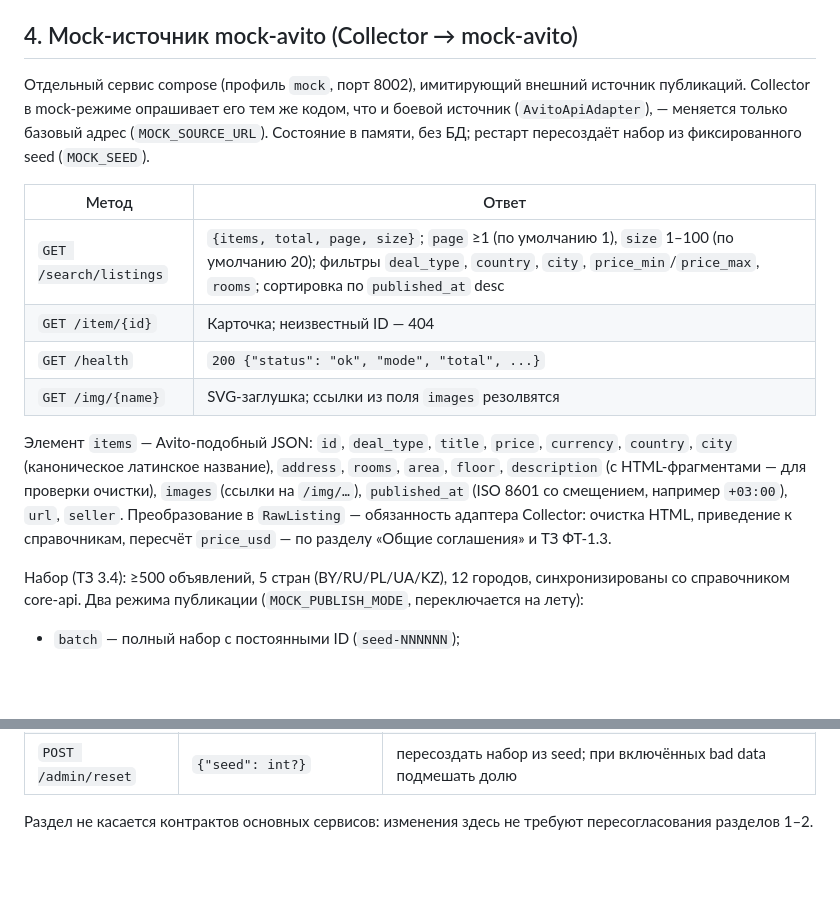
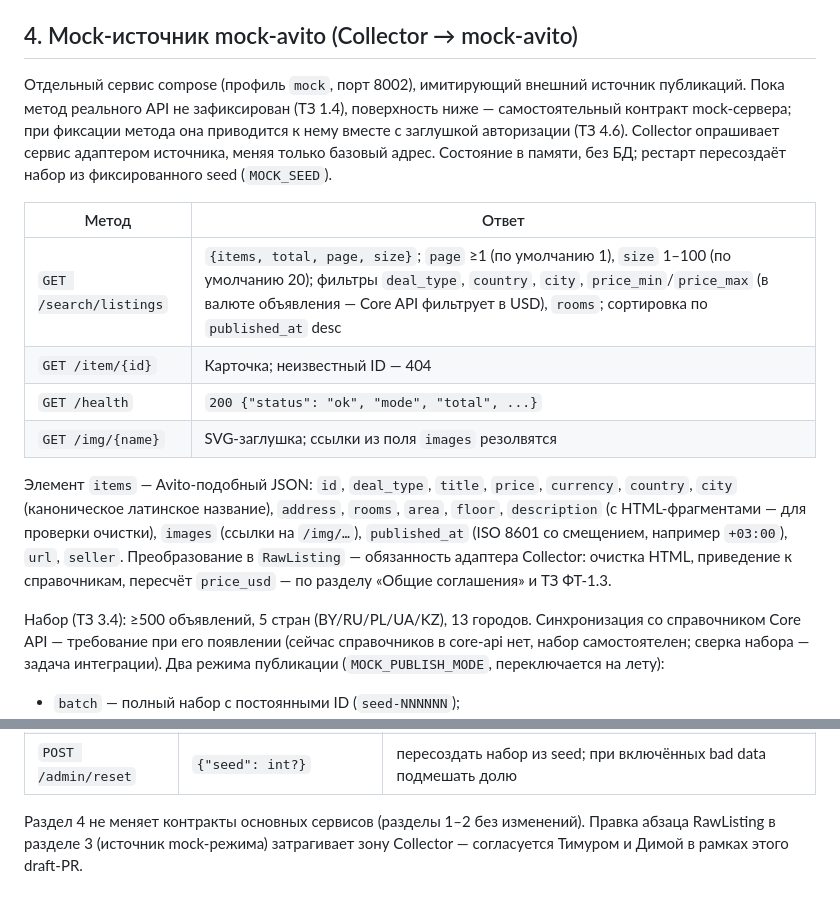
Before and after one commit to Ruv1c0n/real-estate-pro, a Markdown page: docs/contracts.md, 2 parts joined by grey strips. GitHub-like rendering; blank space fills up the shorter version.

Commit message:
docs(contracts): точность раздела 4 после независимого ревью
Самостоятельный контракт поверхности до фиксации метода реального API
(ТЗ 1.4/4.6), без обещания «меняется только URL»; валюта фильтров цены
указана явно; 13 городов вместо 12; статус синхронизации со справочником;
правка RawListing раздела 3 — согласуется Тимуром/Димой в draft-PR.

```diff
--- a/docs/contracts.md
+++ b/docs/contracts.md
@@ -145,18 +145,18 @@ Stream: **`listings.new`**. Поле Redis-записи **`data`** содерж
 
 ## 4. Mock-источник mock-avito (Collector → mock-avito)
 
-Отдельный сервис compose (профиль `mock`, порт 8002), имитирующий внешний источник публикаций. Collector в mock-режиме опрашивает его тем же кодом, что и боевой источник (`AvitoApiAdapter`), — меняется только базовый адрес (`MOCK_SOURCE_URL`). Состояние в памяти, без БД; рестарт пересоздаёт набор из фиксированного seed (`MOCK_SEED`).
+Отдельный сервис compose (профиль `mock`, порт 8002), имитирующий внешний источник публикаций. Пока метод реального API не зафиксирован (ТЗ 1.4), поверхность ниже — самостоятельный контракт mock-сервера; при фиксации метода она приводится к нему вместе с заглушкой авторизации (ТЗ 4.6). Collector опрашивает сервис адаптером источника, меняя только базовый адрес. Состояние в памяти, без БД; рестарт пересоздаёт набор из фиксированного seed (`MOCK_SEED`).
 
 | Метод | Ответ |
 |---|---|
-| `GET /search/listings` | `{items, total, page, size}`; `page` ≥1 (по умолчанию 1), `size` 1–100 (по умолчанию 20); фильтры `deal_type`, `country`, `city`, `price_min`/`price_max`, `rooms`; сортировка по `published_at` desc |
+| `GET /search/listings` | `{items, total, page, size}`; `page` ≥1 (по умолчанию 1), `size` 1–100 (по умолчанию 20); фильтры `deal_type`, `country`, `city`, `price_min`/`price_max` (в валюте объявления — Core API фильтрует в USD), `rooms`; сортировка по `published_at` desc |
 | `GET /item/{id}` | Карточка; неизвестный ID — 404 |
 | `GET /health` | `200 {"status": "ok", "mode", "total", ...}` |
 | `GET /img/{name}` | SVG-заглушка; ссылки из поля `images` резолвятся |
 
 Элемент `items` — Avito-подобный JSON: `id`, `deal_type`, `title`, `price`, `currency`, `country`, `city` (каноническое латинское название), `address`, `rooms`, `area`, `floor`, `description` (с HTML-фрагментами — для проверки очистки), `images` (ссылки на `/img/…`), `published_at` (ISO 8601 со смещением, например `+03:00`), `url`, `seller`. Преобразование в `RawListing` — обязанность адаптера Collector: очистка HTML, приведение к справочникам, пересчёт `price_usd` — по разделу «Общие соглашения» и ТЗ ФТ-1.3.
 
-Набор (ТЗ 3.4): ≥500 объявлений, 5 стран (BY/RU/PL/UA/KZ), 12 городов, синхронизированы со справочником core-api. Два режима публикации (`MOCK_PUBLISH_MODE`, переключается на лету):
+Набор (ТЗ 3.4): ≥500 объявлений, 5 стран (BY/RU/PL/UA/KZ), 13 городов. Синхронизация со справочником Core API — требование при его появлении (сейчас справочников в core-api нет, набор самостоятелен; сверка набора — задача интеграции). Два режима публикации (`MOCK_PUBLISH_MODE`, переключается на лету):
 
 - `batch` — полный набор с постоянными ID (`seed-NNNNNN`);
 - `stream` — фоновая публикация новых объявлений (`gen-NNNNNN`, `published_at` = момент публикации) каждые 5–30 с (`MOCK_STREAM_MIN_SEC`/`MOCK_STREAM_MAX_SEC`); после `MOCK_STREAM_MAX_ITEMS` старейшие вытесняются.
@@ -175,4 +175,4 @@ Stream: **`listings.new`**. Поле Redis-записи **`data`** содерж
 | `POST /admin/bad-data` | `{"enabled": bool, "rate": 0..1}` | ломаные объявления (цена 0, неизвестный город, `deal_type` вне rent/sale, комнаты <0) — проверка 422-ветки Collector → Core API |
 | `POST /admin/reset` | `{"seed": int?}` | пересоздать набор из seed; при включённых bad data подмешать долю |
 
-Раздел не касается контрактов основных сервисов: изменения здесь не требуют пересогласования разделов 1–2.
+Раздел 4 не меняет контракты основных сервисов (разделы 1–2 без изменений). Правка абзаца RawListing в разделе 3 (источник mock-режима) затрагивает зону Collector — согласуется Тимуром и Димой в рамках этого draft-PR.
```
